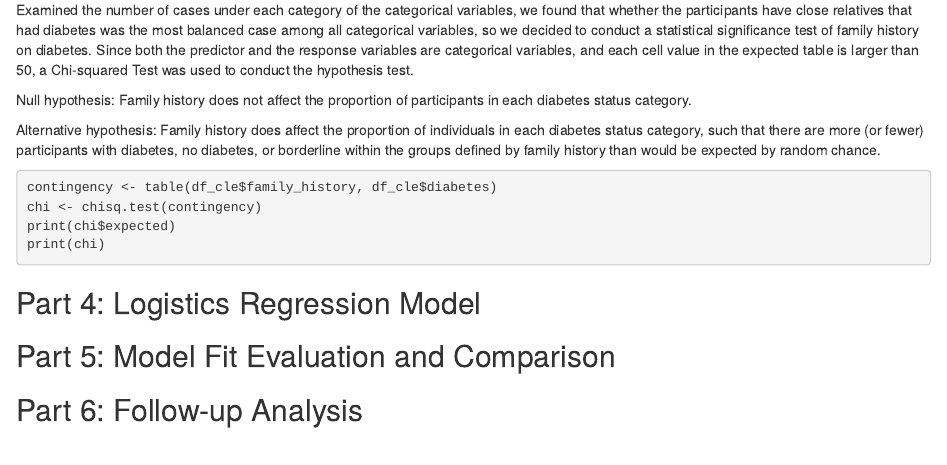
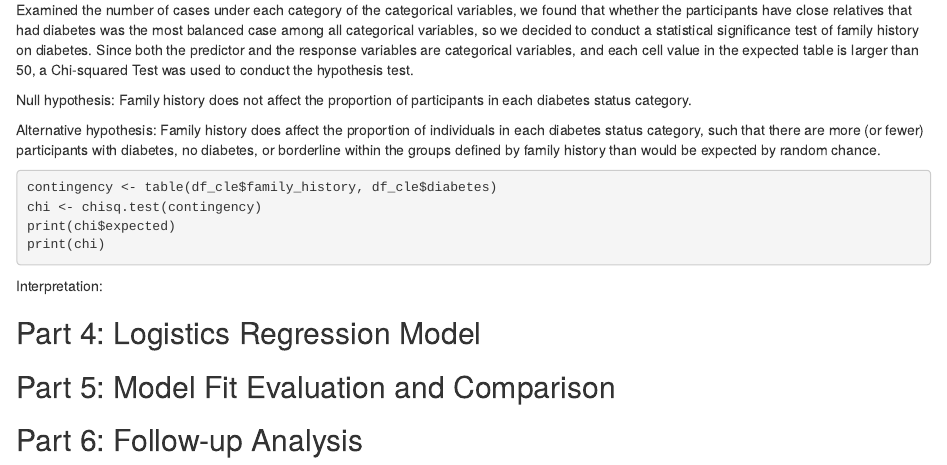
Before and after one commit to xinyi-wang02/715-project, an R Markdown document (project_715_HW.Rmd): the page in a window 1100 px wide, from 4410 px down. Rendered offline with R 4.5, knitr and Pandoc, with nearby package versions; the code chunks are not run, so their results and figures are left out.

Commit message:
Update project_715_HW.Rmd

````diff
--- a/project_715_HW.Rmd
+++ b/project_715_HW.Rmd
@@ -241,6 +241,8 @@ print(chi$expected)
 print(chi)
 ```
 
+Interpretation:
+
 ## Part 4: Logistics Regression Model
 ###
 
````
